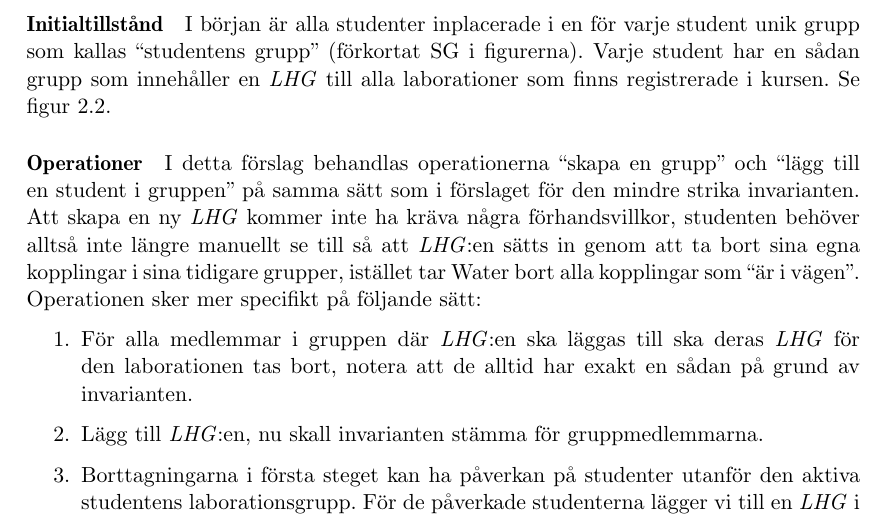
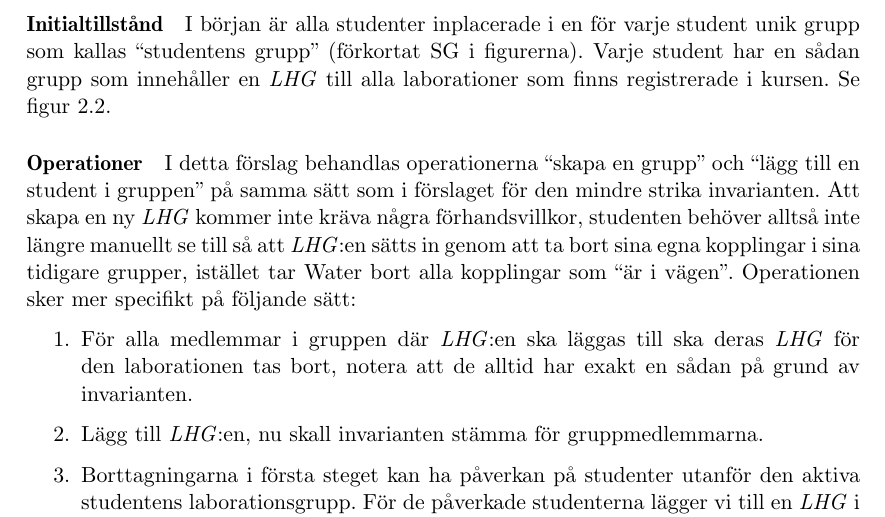
Before and after one commit to water/resources, a LaTeX thesis (report/main.tex, which reads report/include/domain/invarianter.tex): part of page 29 of 87, cut so that both start at the same text. Compiled offline with pdfLaTeX.

Commit message:
Correction (remove "ha")

```diff
--- a/report/include/domain/invarianter.tex
+++ b/report/include/domain/invarianter.tex
@@ -64,7 +64,7 @@ I början är alla studenter inplacerade i en för varje student unik grupp som
 \end{figure}
 
 \paragraph{Operationer}
-I detta förslag behandlas operationerna “skapa en grupp” och “lägg till en student i gruppen” på samma sätt som i förslaget för den mindre strika invarianten. Att skapa en ny \emph{LHG} kommer inte ha kräva några förhandsvillkor, studenten behöver alltså inte längre manuellt se till så att \emph{LHG}:en sätts in genom att ta bort sina egna kopplingar i sina tidigare grupper, istället tar Water bort alla kopplingar som “är i vägen”. Operationen sker mer specifikt på följande sätt:
+I detta förslag behandlas operationerna “skapa en grupp” och “lägg till en student i gruppen” på samma sätt som i förslaget för den mindre strika invarianten. Att skapa en ny \emph{LHG} kommer inte kräva några förhandsvillkor, studenten behöver alltså inte längre manuellt se till så att \emph{LHG}:en sätts in genom att ta bort sina egna kopplingar i sina tidigare grupper, istället tar Water bort alla kopplingar som “är i vägen”. Operationen sker mer specifikt på följande sätt:
 \begin{enumerate}
   \item För alla medlemmar i gruppen där \emph{LHG}:en ska läggas till ska
     deras \emph{LHG} för den laborationen tas bort, notera att de alltid har
```
